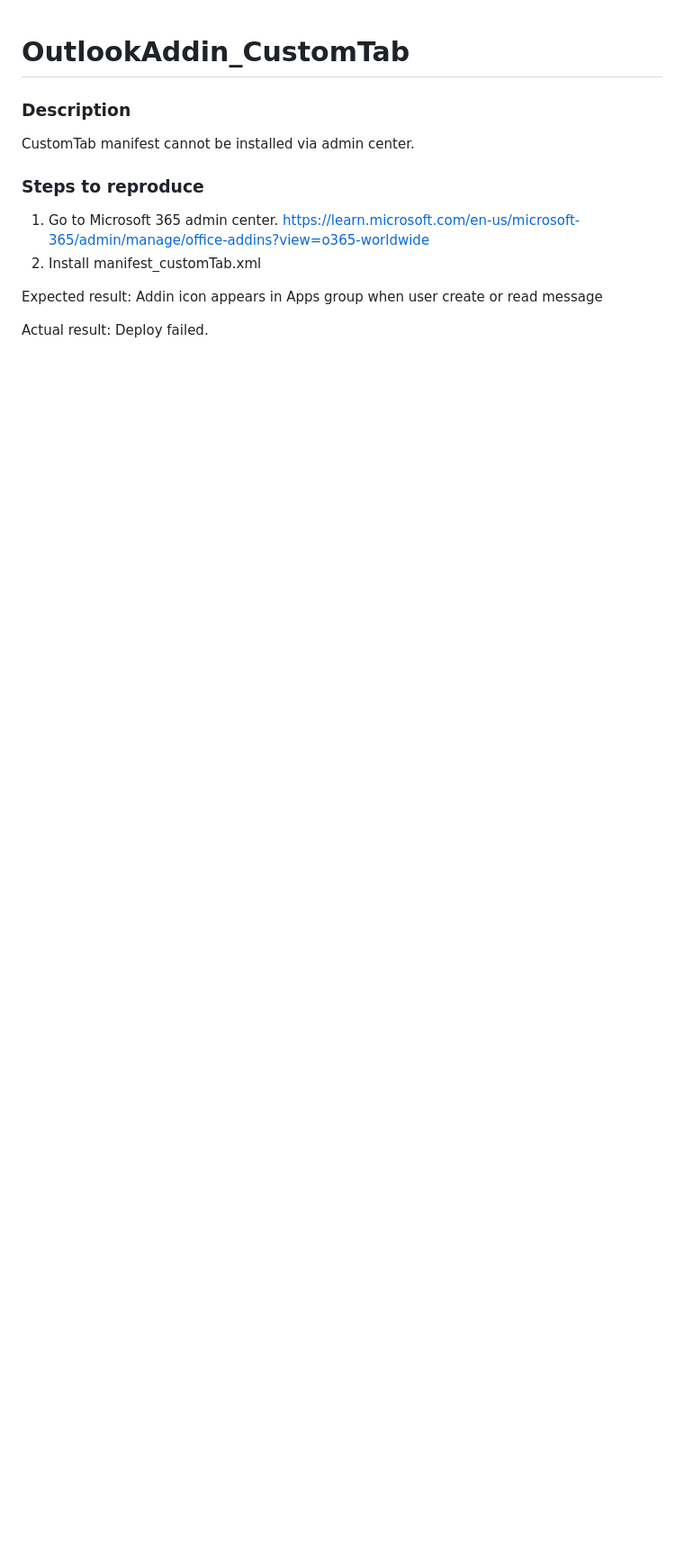
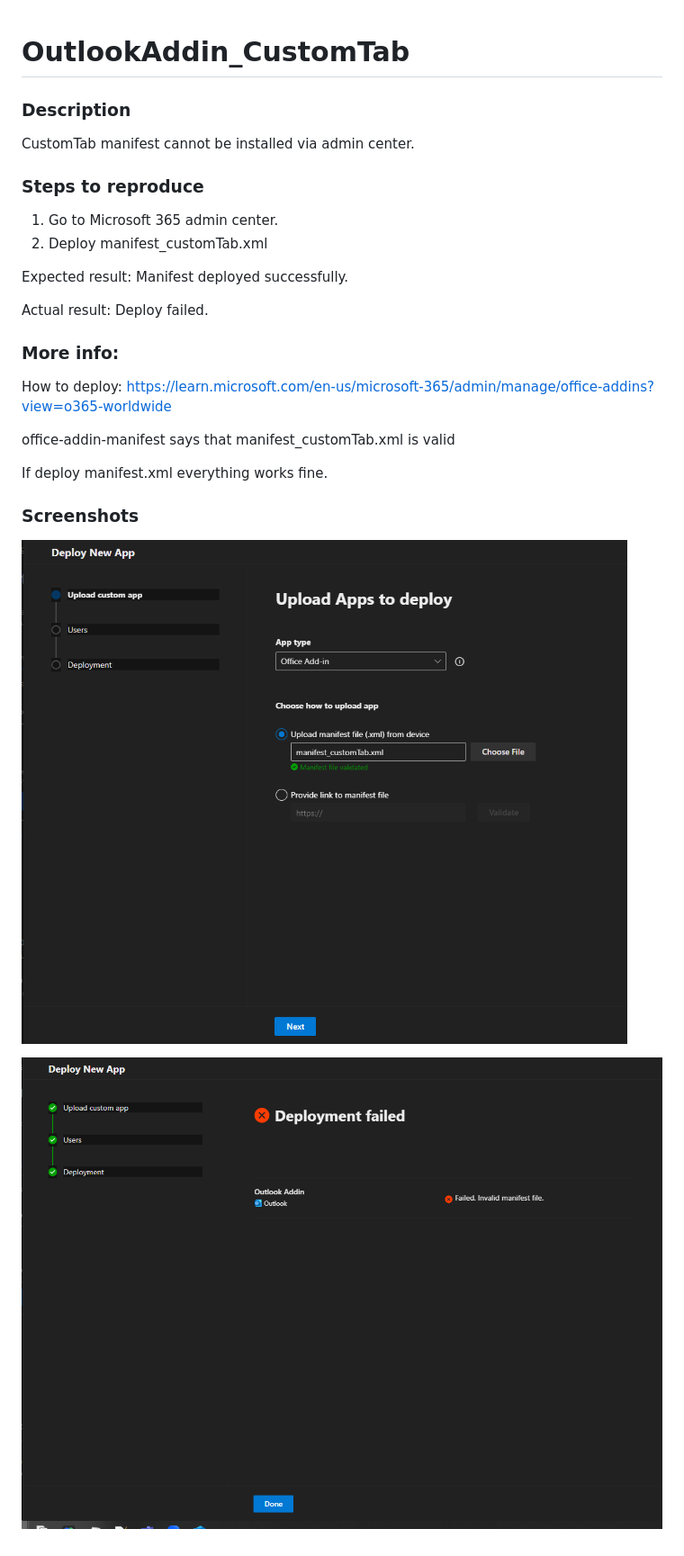
Before and after one commit to DanilKorotenko/OutlookAddin_customTab, a Markdown page: README.md, the part around the change. Shown: that part at 90% size. Rendered like a GitHub page; pictures changed too: scr1.png (added), scr2.png (added); blank space fills up the shorter version.

```diff
--- a/README.md
+++ b/README.md
@@ -7,11 +7,25 @@ CustomTab manifest cannot be installed via admin center.
 ### Steps to reproduce
 
 1. Go to Microsoft 365 admin center.
-https://learn.microsoft.com/en-us/microsoft-365/admin/manage/office-addins?view=o365-worldwide
-2. Install manifest_customTab.xml
+2. Deploy manifest_customTab.xml
 
 Expected result:
-Addin icon appears in Apps group when user create or read message
+Manifest deployed successfully.
 
 Actual result:
 Deploy failed.
+
+### More info:
+
+How to deploy:
+https://learn.microsoft.com/en-us/microsoft-365/admin/manage/office-addins?view=o365-worldwide
+
+office-addin-manifest says that manifest_customTab.xml is valid
+
+If deploy manifest.xml everything works fine.
+
+### Screenshots
+
+![](scr1.png)
+
+![](scr2.png)
```
